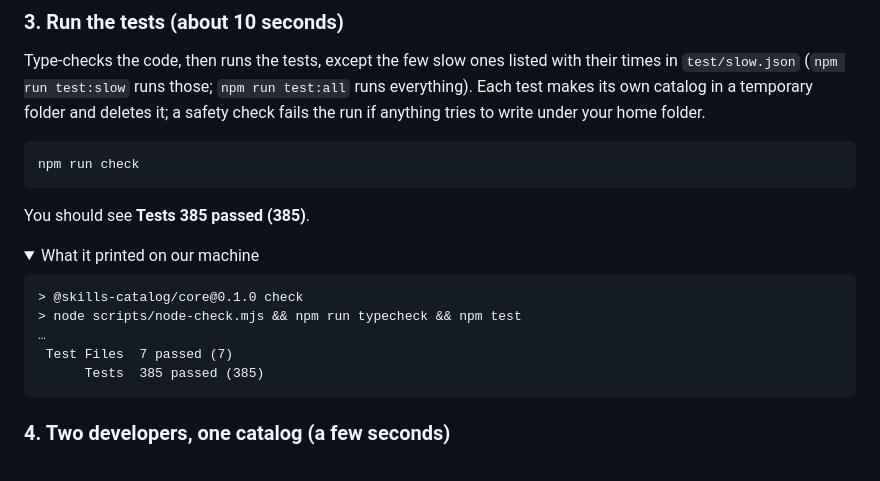
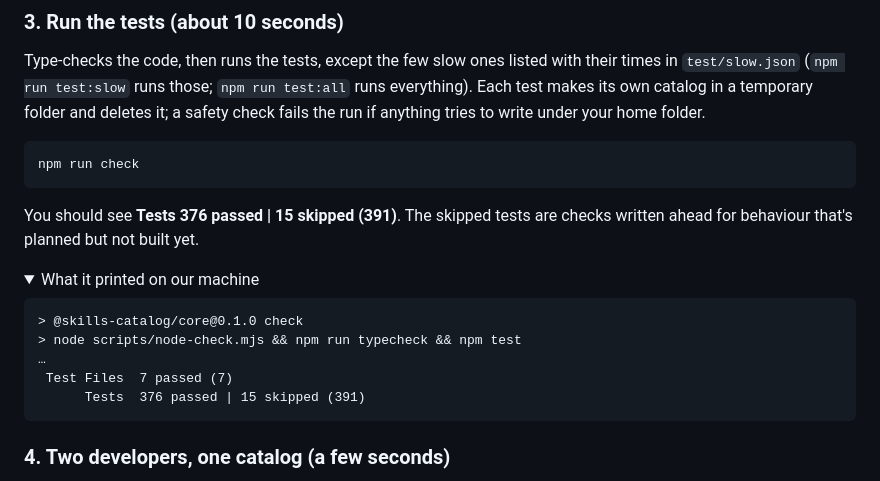
Before and after one commit to nandr-web/skills-catalog, a Markdown page: README.md, the part around the change. Rendered like a GitHub page; folded sections open.

Commit message:
docs: the README's test step shows the run's real count, and says the skipped tests are checks written ahead for planned behaviour
Co-Authored-By: Claude Opus 5.5 <noreply@anthropic.com>

````diff
--- a/README.md
+++ b/README.md
@@ -55,7 +55,7 @@ Type-checks the code, then runs the tests, except the few slow ones listed with
 npm run check
 ```
 
-You should see **Tests 385 passed (385)**.
+You should see **Tests 376 passed | 15 skipped (391)**. The skipped tests are checks written ahead for behaviour that's planned but not built yet.
 
 <details><summary>What it printed on our machine</summary>
 
@@ -64,7 +64,7 @@ You should see **Tests 385 passed (385)**.
 > node scripts/node-check.mjs && npm run typecheck && npm test
 …
  Test Files  7 passed (7)
-      Tests  385 passed (385)
+      Tests  376 passed | 15 skipped (391)
 ```
 
 </details>
````
